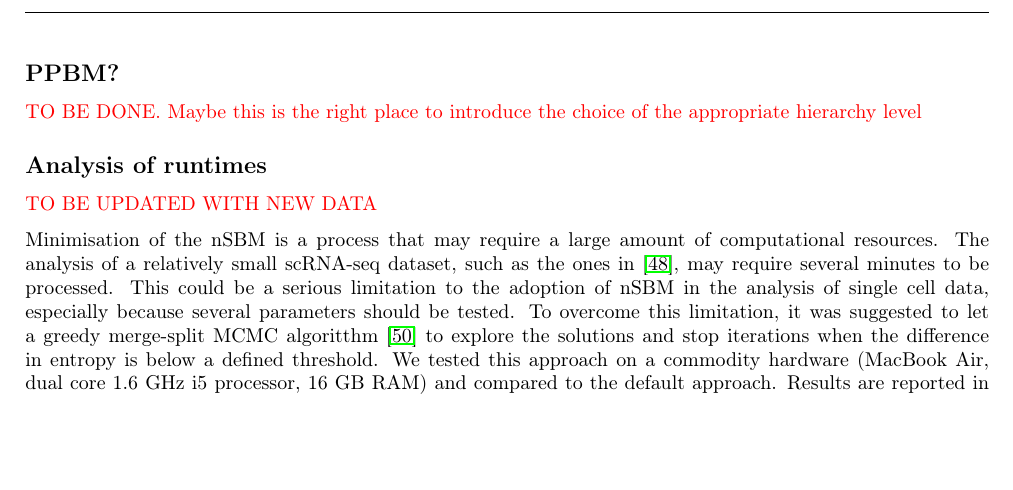
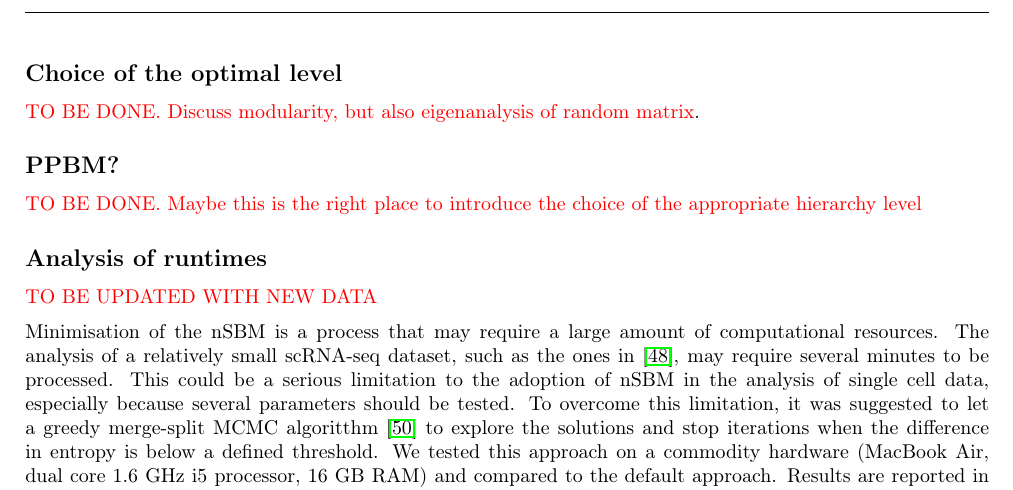
Before and after one commit to dawe/schist-paper, a LaTeX document (manuscript.tex): part of page 6 of 9 before the commit and part of page 6 of 10 after it, cut at the place of the change, the shorter picture padded with empty space. Compiled offline with pdfLaTeX.

Commit message:
new section

```diff
--- a/manuscript.tex
+++ b/manuscript.tex
@@ -229,6 +229,9 @@ The modelling approach we adopted allows the estimation of the information requi
 \end{figure}
 
 
+\subsection*{Choice of the optimal level}
+
+\textcolor{red}{TO BE DONE. Discuss modularity, but also eigenanalysis of random matrix}.
 
 \subsection*{PPBM?}
 
```
